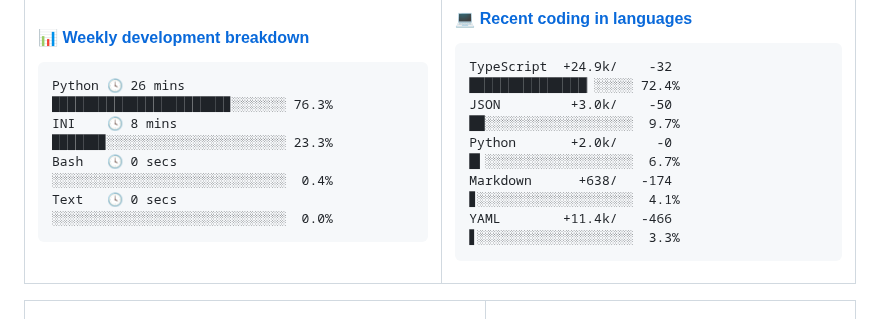
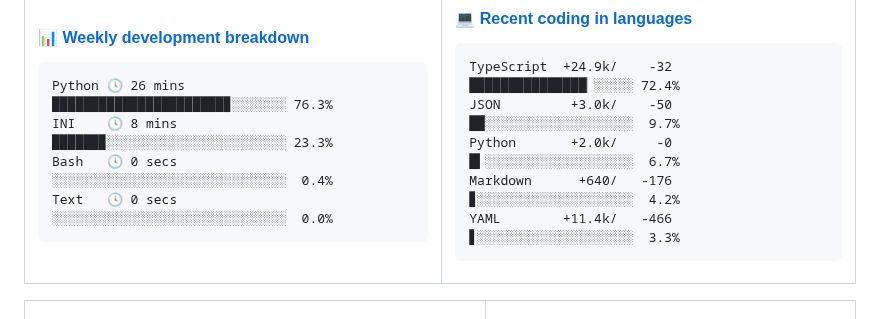
Before and after one commit to Viper373/Viper373, a Markdown page: README.md, the part around the change. Rendered like a GitHub page.

Commit message:
更新语言使用统计 [自动]

````diff
--- a/README.md
+++ b/README.md
@@ -51,7 +51,7 @@ Text   🕓 0 secs  ░░░░░░░░░░░░░░░░░░░░
 TypeScript  +24.9k/    -32 ███████████████▏░░░░░ 72.4%
 JSON         +3.0k/    -50 ██░░░░░░░░░░░░░░░░░░░  9.7%
 Python       +2.0k/     -0 █▍░░░░░░░░░░░░░░░░░░░  6.7%
-Markdown      +638/   -174 ▊░░░░░░░░░░░░░░░░░░░░  4.1%
+Markdown      +640/   -176 ▊░░░░░░░░░░░░░░░░░░░░  4.2%
 YAML        +11.4k/   -466 ▋░░░░░░░░░░░░░░░░░░░░  3.3%
 ```
 <!-- Powered by https://github.com/Viper373/lang-box . -->
````
